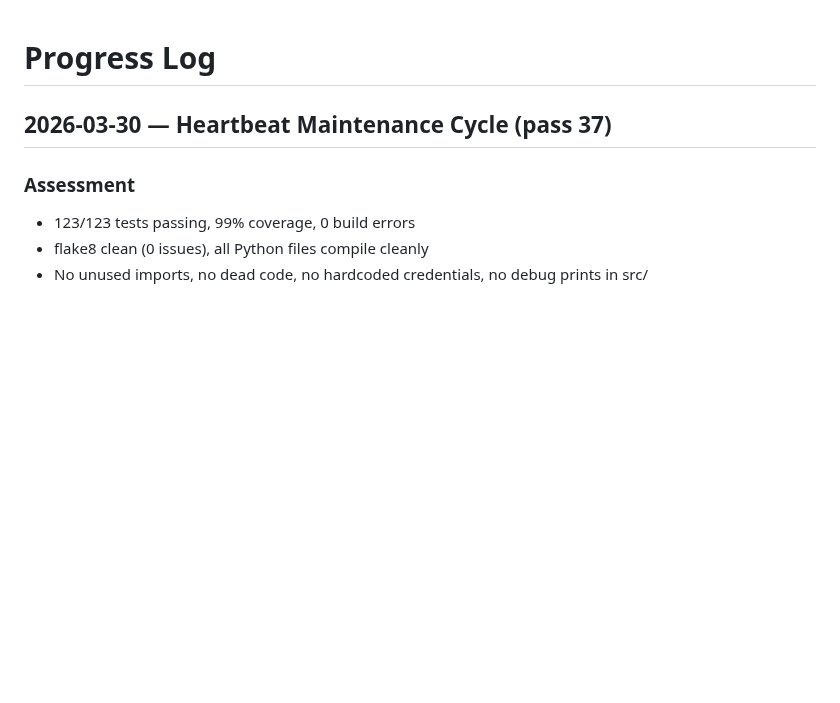
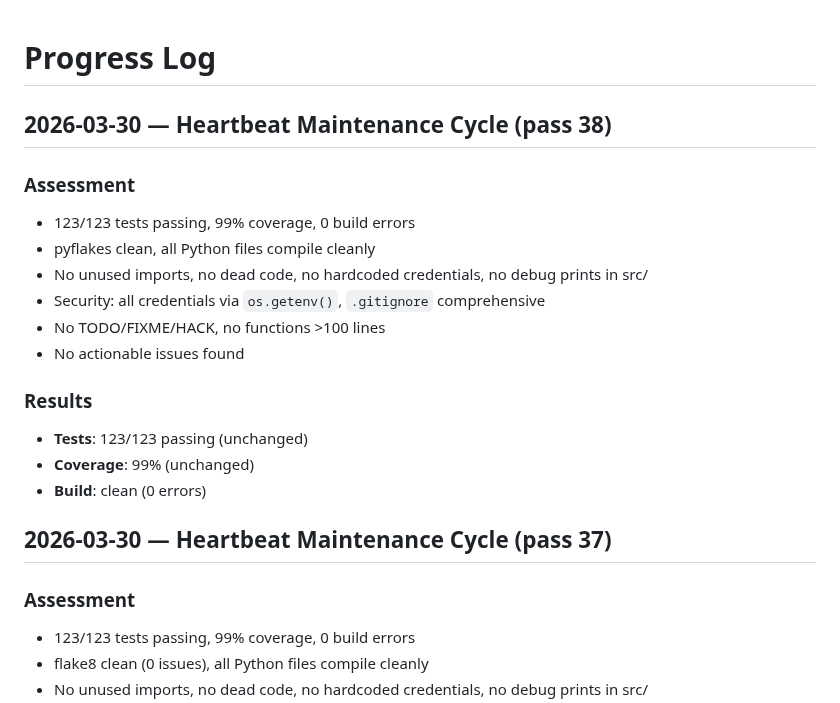
Before and after one commit to ibra1927jn/Crypto-Trading-Bot4, a Markdown page: PROGRESS.md, the part around the change. GitHub-like rendering; blank space fills up the shorter version.

Commit message:
docs(progress): log pass 38 — no actionable issues found
Co-Authored-By: Claude Opus 4.6 (1M context) <noreply@anthropic.com>

```diff
--- a/PROGRESS.md
+++ b/PROGRESS.md
@@ -1,4 +1,19 @@
 # Progress Log
+
+## 2026-03-30 — Heartbeat Maintenance Cycle (pass 38)
+
+### Assessment
+- 123/123 tests passing, 99% coverage, 0 build errors
+- pyflakes clean, all Python files compile cleanly
+- No unused imports, no dead code, no hardcoded credentials, no debug prints in src/
+- Security: all credentials via `os.getenv()`, `.gitignore` comprehensive
+- No TODO/FIXME/HACK, no functions >100 lines
+- No actionable issues found
+
+### Results
+- **Tests**: 123/123 passing (unchanged)
+- **Coverage**: 99% (unchanged)
+- **Build**: clean (0 errors)
 
 ## 2026-03-30 — Heartbeat Maintenance Cycle (pass 37)
 
```
